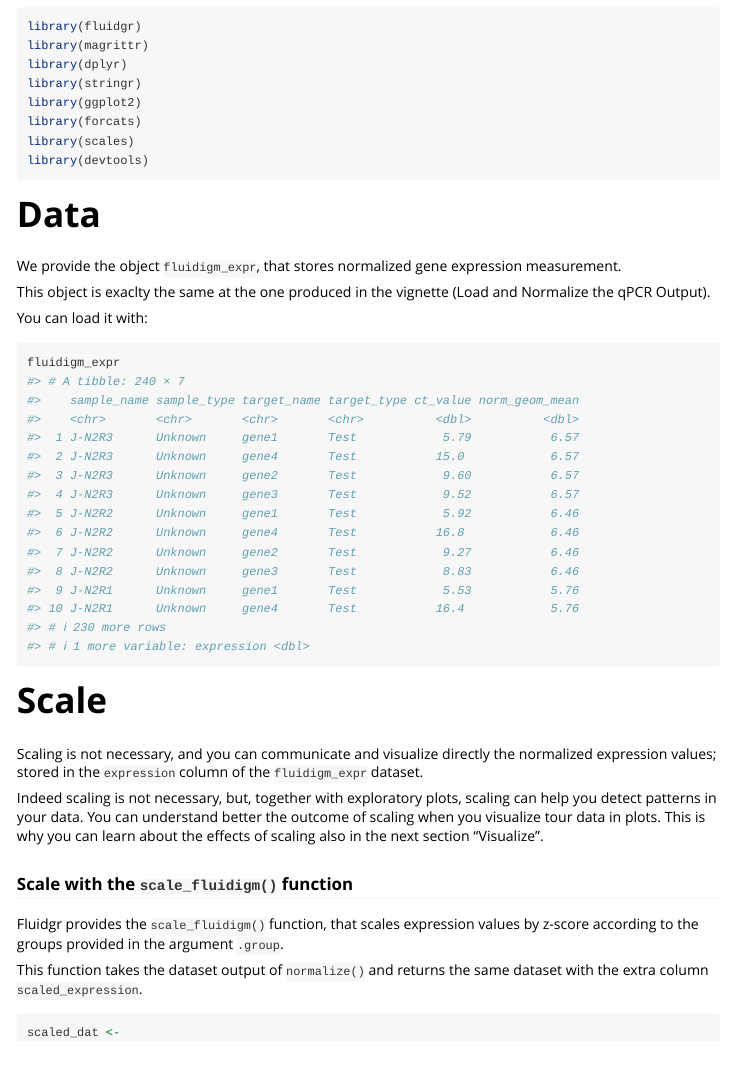
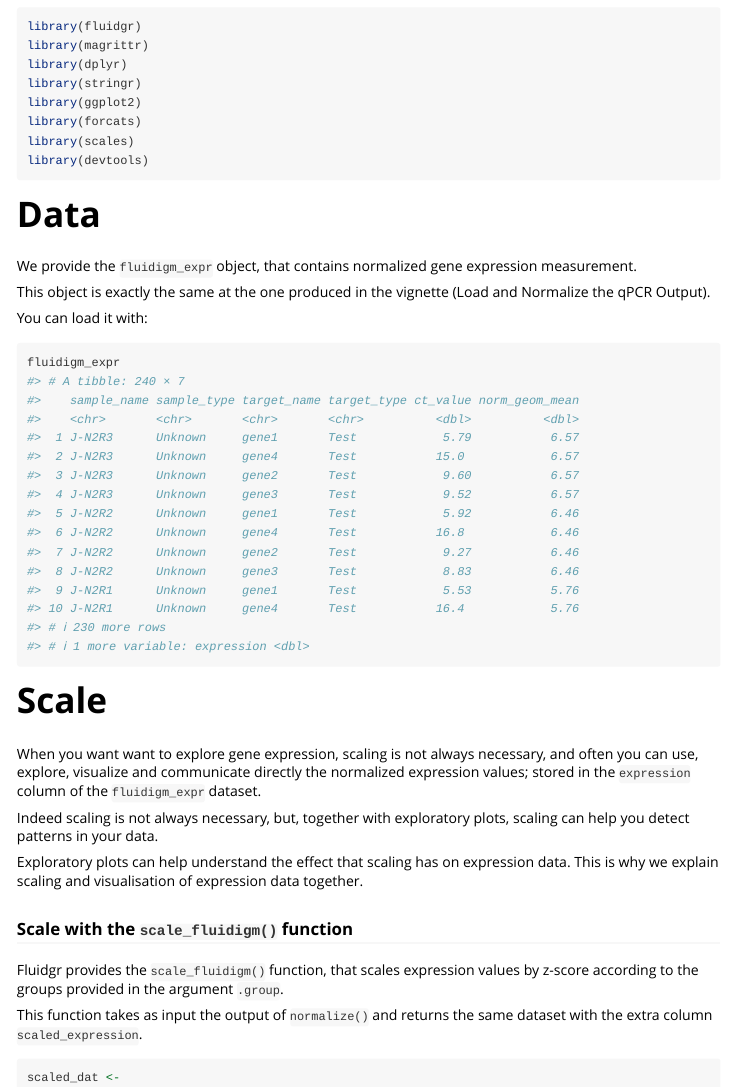
Before and after one commit to othomantegazza/fluidgr, an R Markdown document (vignettes/scale-plot.Rmd): the page in a window 1100 px wide, from 260 px down. Rendered offline with R 4.5, knitr and Pandoc, with nearby package versions; common packages that the code uses without loading them are loaded.

Commit message:
Minor improvements to readme and vignette

````diff
--- a/vignettes/scale-plot.Rmd
+++ b/vignettes/scale-plot.Rmd
@@ -39,9 +39,9 @@ library(devtools)
 
 # Data
 
-We provide the object `fluidigm_expr`, that stores normalized gene expression measurement.
+We provide the `fluidigm_expr` object, that contains normalized gene expression measurement.
 
-This object is exaclty the same at the one produced in the vignette (Load and Normalize the qPCR Output).
+This object is exactly the same at the one produced in the vignette (Load and Normalize the qPCR Output).
 
 You can load it with:
 
@@ -51,15 +51,17 @@ fluidigm_expr
 
 # Scale
 
-Scaling is not necessary, and you can communicate and visualize directly the normalized expression values; stored in the `expression` column of the `fluidigm_expr` dataset.
+When you want want to explore gene expression, scaling is not always necessary, and often you can use, explore, visualize and communicate directly the normalized expression values; stored in the `expression` column of the `fluidigm_expr` dataset.
 
-Indeed scaling is not necessary, but, together with exploratory plots, scaling can help you detect patterns in your data. You can understand better the outcome of scaling when you visualize tour data in plots. This is why you can learn about the effects of scaling also in the next section "Visualize".
+Indeed scaling is not always necessary, but, together with exploratory plots, scaling can help you detect patterns in your data.
+
+Exploratory plots can help understand the effect that scaling has on expression data. This is why we explain scaling and visualisation of expression data together.
 
 ### Scale with the `scale_fluidigm()` function
 
 Fluidgr provides the `scale_fluidigm()` function, that scales expression values by z-score according to the groups provided in the argument `.group`.
 
-This function takes the dataset output of `normalize()` and returns the same dataset with the extra column `scaled_expression`.
+This function takes as input the output of `normalize()` and returns the same dataset with the extra column `scaled_expression`.
 
 ```{r}
 scaled_dat <-
````
Also changed, not shown: README.md.
